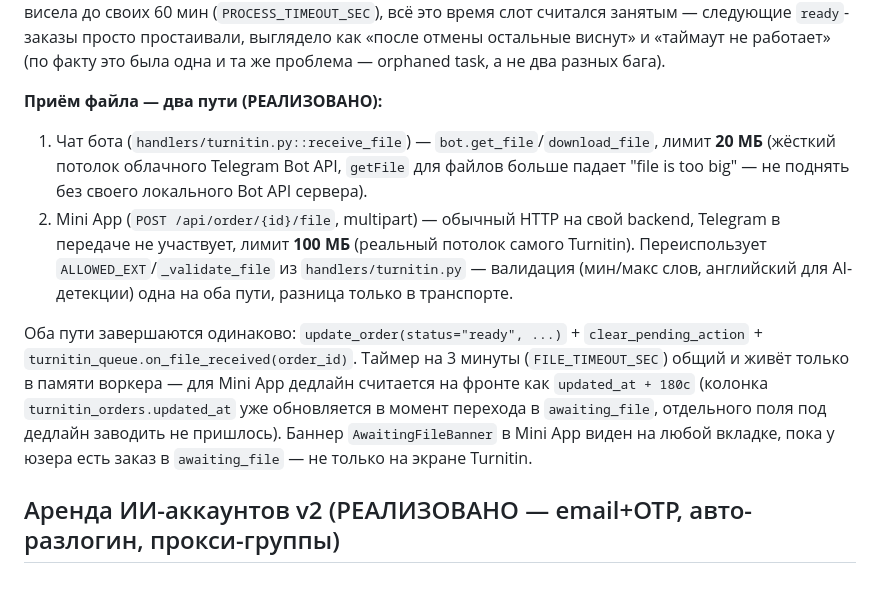
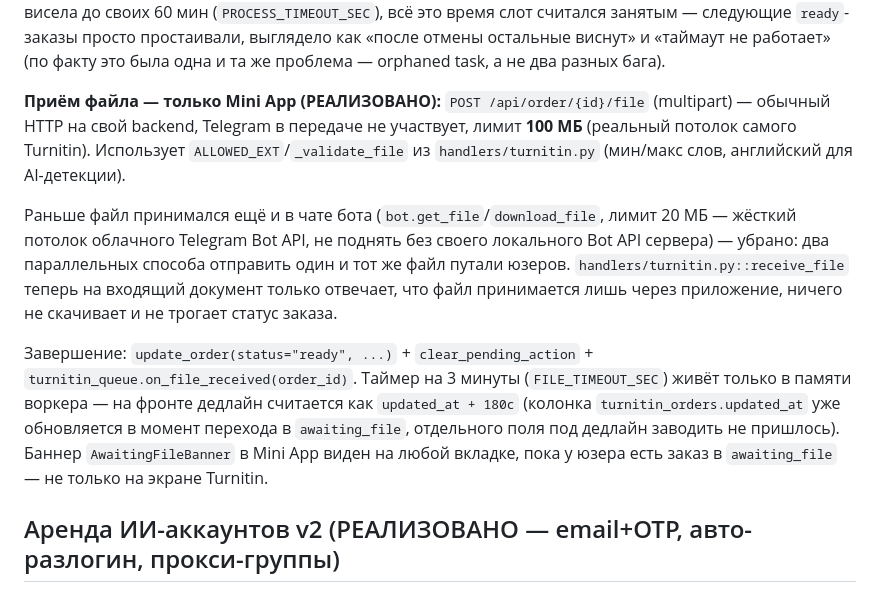
Before and after one commit to Totaedandan/KRM_Miniapp, a Markdown page: CLAUDE.md, the part around the change. GitHub-like rendering.

Commit message:
Update CLAUDE.md: file upload is Mini App-only now, not chat + Mini App
Co-Authored-By: Claude Sonnet 5 <noreply@anthropic.com>

```diff
--- a/CLAUDE.md
+++ b/CLAUDE.md
@@ -59,25 +59,27 @@ API: `POST /api/order` (поле `is_premium`), `GET /api/admin/queue`, `POST /a
 отмены остальные виснут» и «таймаут не работает» (по факту это была одна и
 та же проблема — orphaned task, а не два разных бага).
 
-**Приём файла — два пути (РЕАЛИЗОВАНО):**
-1. Чат бота (`handlers/turnitin.py::receive_file`) — `bot.get_file`/`download_file`,
-   лимит **20 МБ** (жёсткий потолок облачного Telegram Bot API, `getFile` для
-   файлов больше падает "file is too big" — не поднять без своего локального
-   Bot API сервера).
-2. Mini App (`POST /api/order/{id}/file`, multipart) — обычный HTTP на свой
-   backend, Telegram в передаче не участвует, лимит **100 МБ** (реальный
-   потолок самого Turnitin). Переиспользует `ALLOWED_EXT`/`_validate_file` из
-   `handlers/turnitin.py` — валидация (мин/макс слов, английский для
-   AI-детекции) одна на оба пути, разница только в транспорте.
+**Приём файла — только Mini App (РЕАЛИЗОВАНО):** `POST /api/order/{id}/file`
+(multipart) — обычный HTTP на свой backend, Telegram в передаче не участвует,
+лимит **100 МБ** (реальный потолок самого Turnitin). Использует
+`ALLOWED_EXT`/`_validate_file` из `handlers/turnitin.py` (мин/макс слов,
+английский для AI-детекции).
 
-Оба пути завершаются одинаково: `update_order(status="ready", ...)` +
-`clear_pending_action` + `turnitin_queue.on_file_received(order_id)`. Таймер
-на 3 минуты (`FILE_TIMEOUT_SEC`) общий и живёт только в памяти воркера — для
-Mini App дедлайн считается на фронте как `updated_at + 180с` (колонка
-`turnitin_orders.updated_at` уже обновляется в момент перехода в
-`awaiting_file`, отдельного поля под дедлайн заводить не пришлось). Баннер
-`AwaitingFileBanner` в Mini App виден на любой вкладке, пока у юзера есть
-заказ в `awaiting_file` — не только на экране Turnitin.
+Раньше файл принимался ещё и в чате бота (`bot.get_file`/`download_file`,
+лимит 20 МБ — жёсткий потолок облачного Telegram Bot API, не поднять без
+своего локального Bot API сервера) — убрано: два параллельных способа
+отправить один и тот же файл путали юзеров. `handlers/turnitin.py::receive_file`
+теперь на входящий документ только отвечает, что файл принимается лишь через
+приложение, ничего не скачивает и не трогает статус заказа.
+
+Завершение: `update_order(status="ready", ...)` + `clear_pending_action` +
+`turnitin_queue.on_file_received(order_id)`. Таймер на 3 минуты
+(`FILE_TIMEOUT_SEC`) живёт только в памяти воркера — на фронте дедлайн
+считается как `updated_at + 180с` (колонка `turnitin_orders.updated_at` уже
+обновляется в момент перехода в `awaiting_file`, отдельного поля под дедлайн
+заводить не пришлось). Баннер `AwaitingFileBanner` в Mini App виден на любой
+вкладке, пока у юзера есть заказ в `awaiting_file` — не только на экране
+Turnitin.
 
 ## Аренда ИИ-аккаунтов v2 (РЕАЛИЗОВАНО — email+OTP, авто-разлогин, прокси-группы)
 
```
